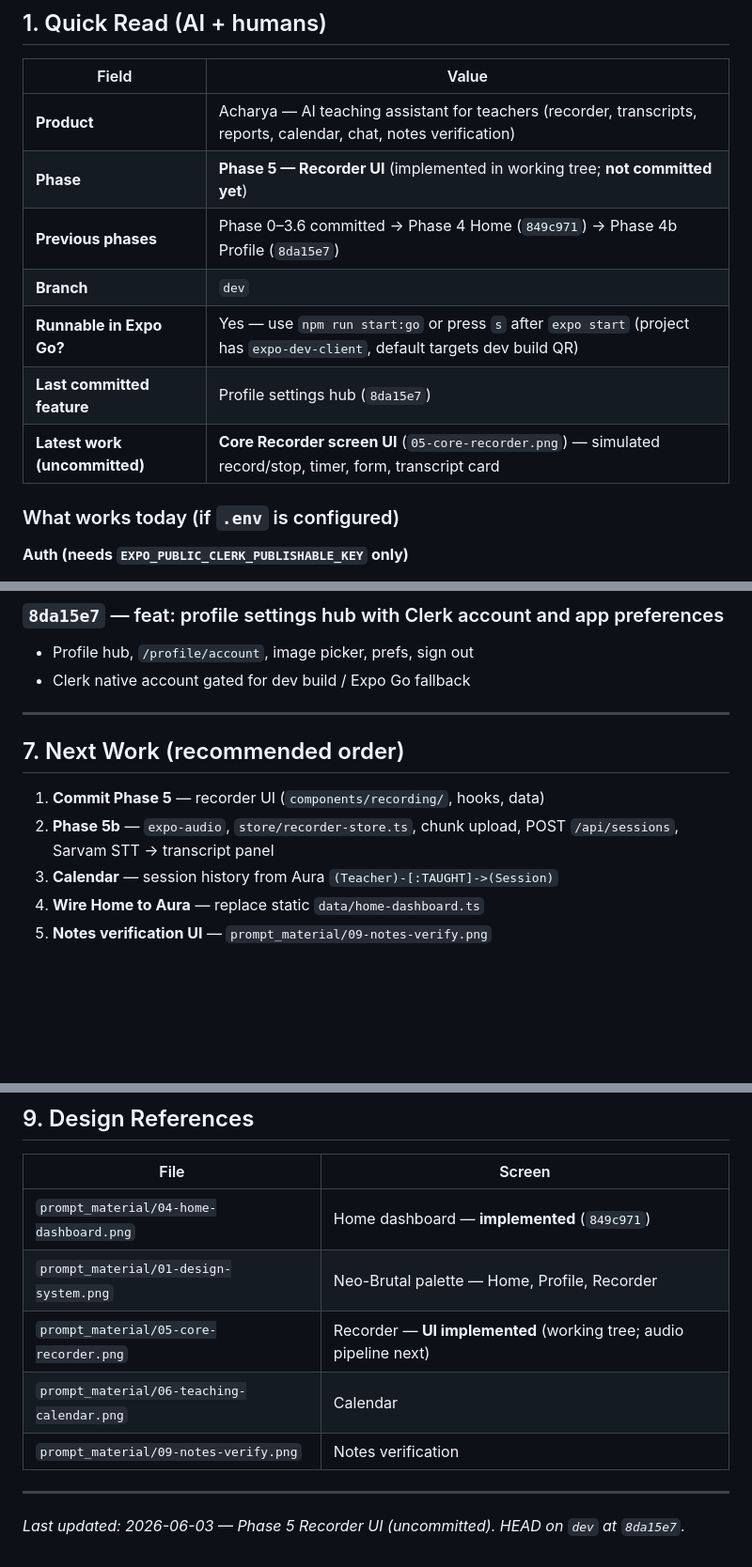
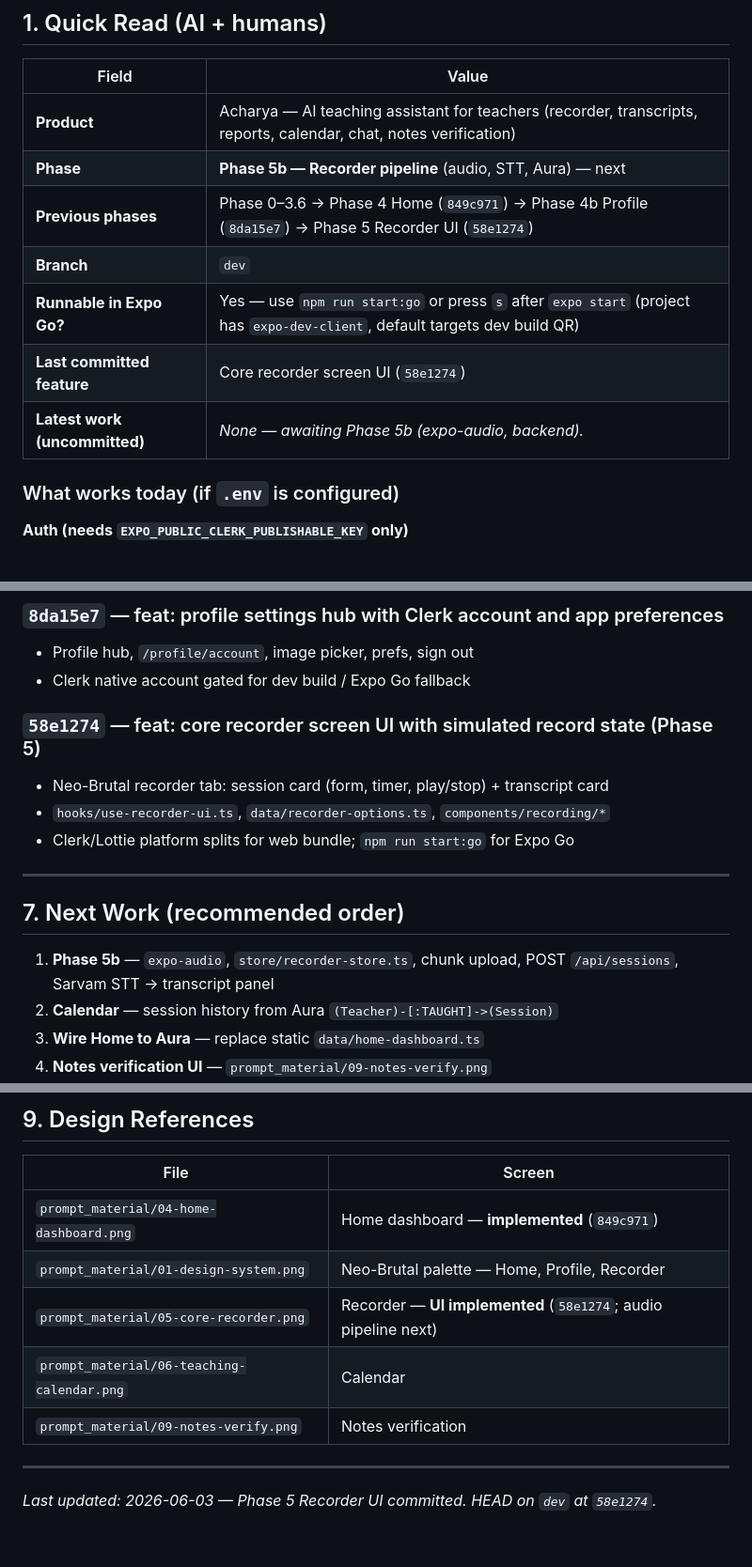
Before and after one commit to ANAMASGARD/Acharya-App-temp, a Markdown page: memory/memory.md, 3 parts joined by grey strips. Shown at 94% size. Drawn GitHub-style; blank space fills up the shorter version.

```diff
--- a/memory/memory.md
+++ b/memory/memory.md
@@ -11,12 +11,12 @@
 | Field | Value |
 |-------|--------|
 | **Product** | Acharya — AI teaching assistant for teachers (recorder, transcripts, reports, calendar, chat, notes verification) |
-| **Phase** | **Phase 5 — Recorder UI** (implemented in working tree; **not committed yet**) |
-| **Previous phases** | Phase 0–3.6 committed → Phase 4 Home (`849c971`) → Phase 4b Profile (`8da15e7`) |
+| **Phase** | **Phase 5b — Recorder pipeline** (audio, STT, Aura) — next |
+| **Previous phases** | Phase 0–3.6 → Phase 4 Home (`849c971`) → Phase 4b Profile (`8da15e7`) → Phase 5 Recorder UI (`58e1274`) |
 | **Branch** | `dev` |
 | **Runnable in Expo Go?** | Yes — use `npm run start:go` or press `s` after `expo start` (project has `expo-dev-client`, default targets dev build QR) |
-| **Last committed feature** | Profile settings hub (`8da15e7`) |
-| **Latest work (uncommitted)** | **Core Recorder screen UI** (`05-core-recorder.png`) — simulated record/stop, timer, form, transcript card |
+| **Last committed feature** | Core recorder screen UI (`58e1274`) |
+| **Latest work (uncommitted)** | _None — awaiting Phase 5b (expo-audio, backend)._ |
 
 ### What works today (if `.env` is configured)
 
@@ -285,12 +250,17 @@ Read top-to-bottom = project timeline.
 - Profile hub, `/profile/account`, image picker, prefs, sign out
 - Clerk native account gated for dev build / Expo Go fallback
 
+### `58e1274` — feat: core recorder screen UI with simulated record state (Phase 5)
+
+- Neo-Brutal recorder tab: session card (form, timer, play/stop) + transcript card
+- `hooks/use-recorder-ui.ts`, `data/recorder-options.ts`, `components/recording/*`
+- Clerk/Lottie platform splits for web bundle; `npm run start:go` for Expo Go
+
 ---
 
 ## 7. Next Work (recommended order)
 
-1. **Commit Phase 5** — recorder UI (`components/recording/`, hooks, data)
-2. **Phase 5b** — `expo-audio`, `store/recorder-store.ts`, chunk upload, POST `/api/sessions`, Sarvam STT → transcript panel
+1. **Phase 5b** — `expo-audio`, `store/recorder-store.ts`, chunk upload, POST `/api/sessions`, Sarvam STT → transcript panel
 3. **Calendar** — session history from Aura `(Teacher)-[:TAUGHT]->(Session)`
 4. **Wire Home to Aura** — replace static `data/home-dashboard.ts`
 5. **Notes verification UI** — `prompt_material/09-notes-verify.png`
@@ -316,10 +286,10 @@ When you finish a meaningful commit:
 |------|--------|
 | `prompt_material/04-home-dashboard.png` | Home dashboard — **implemented** (`849c971`) |
 | `prompt_material/01-design-system.png` | Neo-Brutal palette — Home, Profile, Recorder |
-| `prompt_material/05-core-recorder.png` | Recorder — **UI implemented** (working tree; audio pipeline next) |
+| `prompt_material/05-core-recorder.png` | Recorder — **UI implemented** (`58e1274`; audio pipeline next) |
 | `prompt_material/06-teaching-calendar.png` | Calendar |
 | `prompt_material/09-notes-verify.png` | Notes verification |
 
 ---
 
-*Last updated: 2026-06-03 — Phase 5 Recorder UI (uncommitted). HEAD on `dev` at `8da15e7`.*
+*Last updated: 2026-06-03 — Phase 5 Recorder UI committed. HEAD on `dev` at `58e1274`.*
```
Also changed, not shown: other parts of memory/memory.md (+2 -37 lines).
